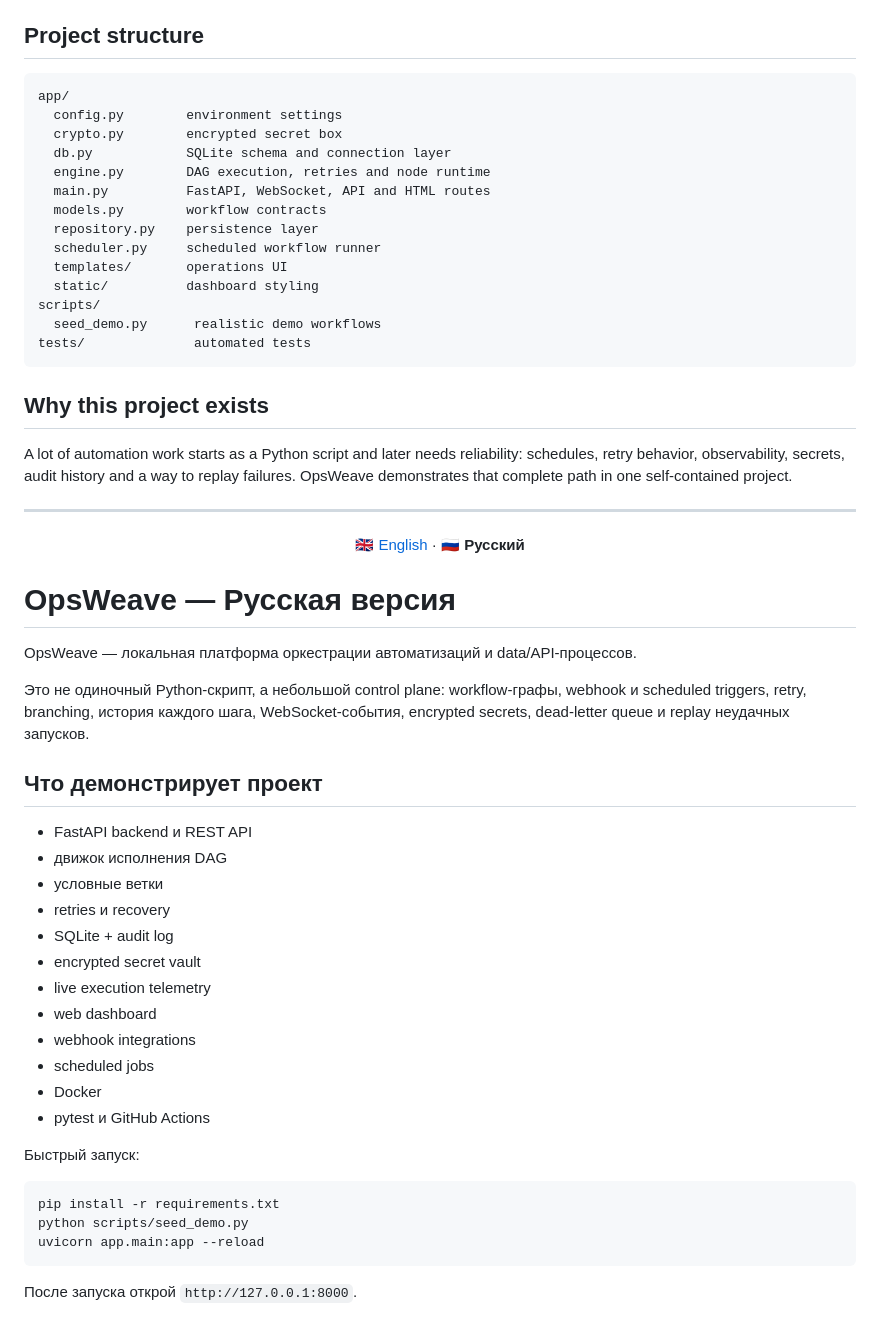
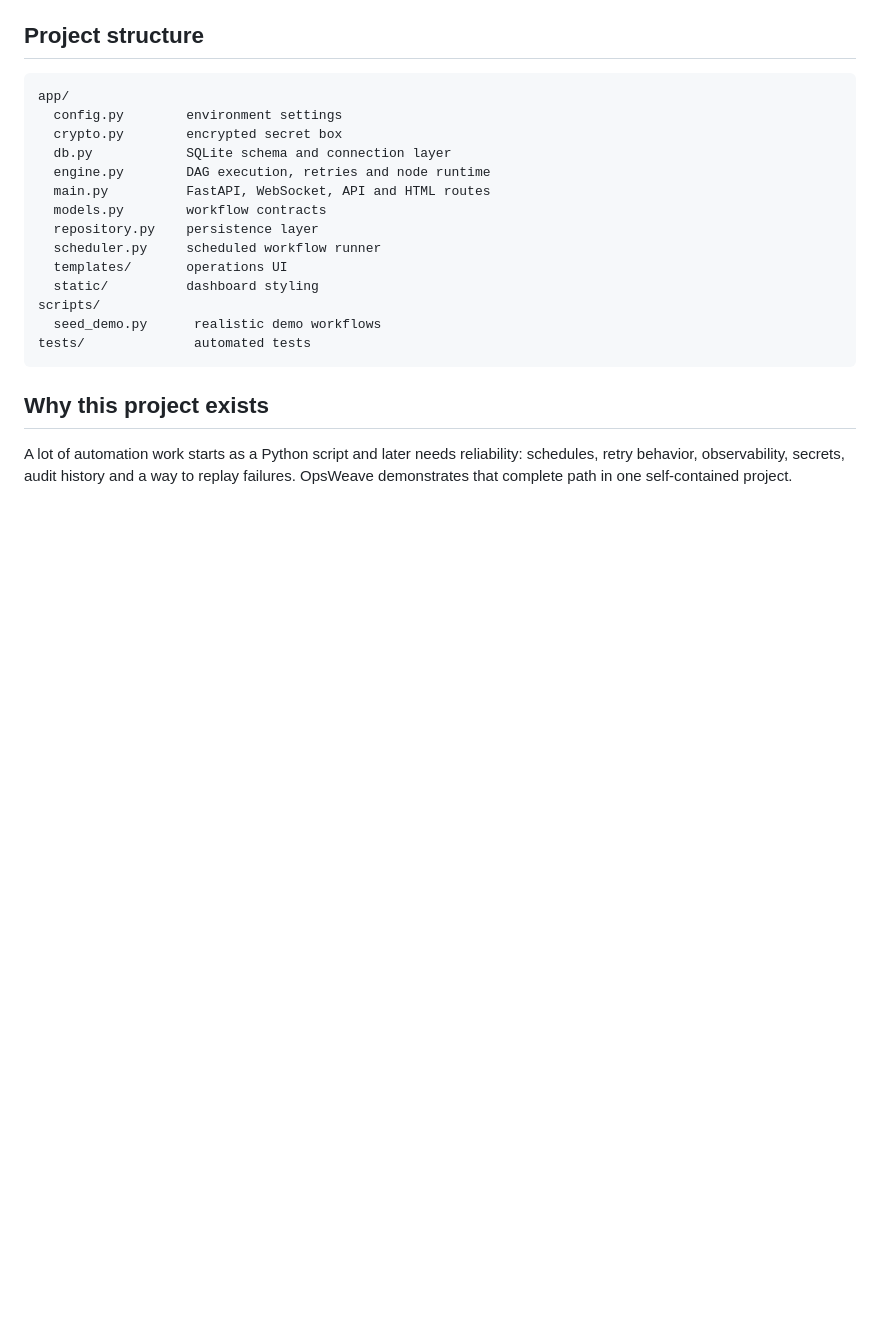
Before and after one commit to artyom129/opsweave, a Markdown page: README.md, the part around one of its changes. Drawn GitHub-style; blank space fills up the shorter version.

Commit message:
docs: restore English README

````diff
--- a/README.md
+++ b/README.md
@@ -190,44 +182,3 @@ tests/              automated tests
 ## Why this project exists
 
 A lot of automation work starts as a Python script and later needs reliability: schedules, retry behavior, observability, secrets, audit history and a way to replay failures. OpsWeave demonstrates that complete path in one self-contained project.
-
----
-
-<a id="russian"></a>
-
-<div align="center">
-
-[🇬🇧 English](#english) · **🇷🇺 Русский**
-
-</div>
-
-# OpsWeave — Русская версия
-
-OpsWeave — локальная платформа оркестрации автоматизаций и data/API-процессов.
-
-Это не одиночный Python-скрипт, а небольшой control plane: workflow-графы, webhook и scheduled triggers, retry, branching, история каждого шага, WebSocket-события, encrypted secrets, dead-letter queue и replay неудачных запусков.
-
-## Что демонстрирует проект
-
-- FastAPI backend и REST API
-- движок исполнения DAG
-- условные ветки
-- retries и recovery
-- SQLite + audit log
-- encrypted secret vault
-- live execution telemetry
-- web dashboard
-- webhook integrations
-- scheduled jobs
-- Docker
-- pytest и GitHub Actions
-
-Быстрый запуск:
-
-```bash
-pip install -r requirements.txt
-python scripts/seed_demo.py
-uvicorn app.main:app --reload
-```
-
-После запуска открой `http://127.0.0.1:8000`.
````
Also changed, not shown: other parts of README.md (+0 -8 lines).
